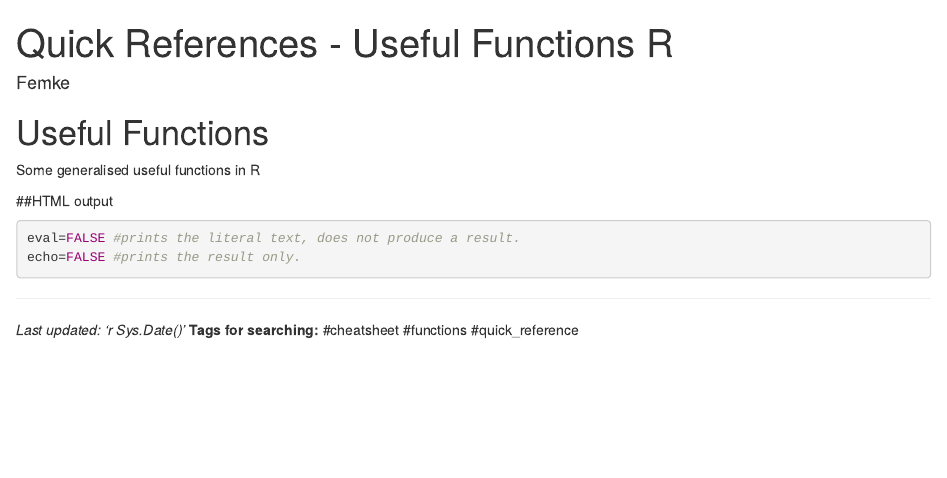
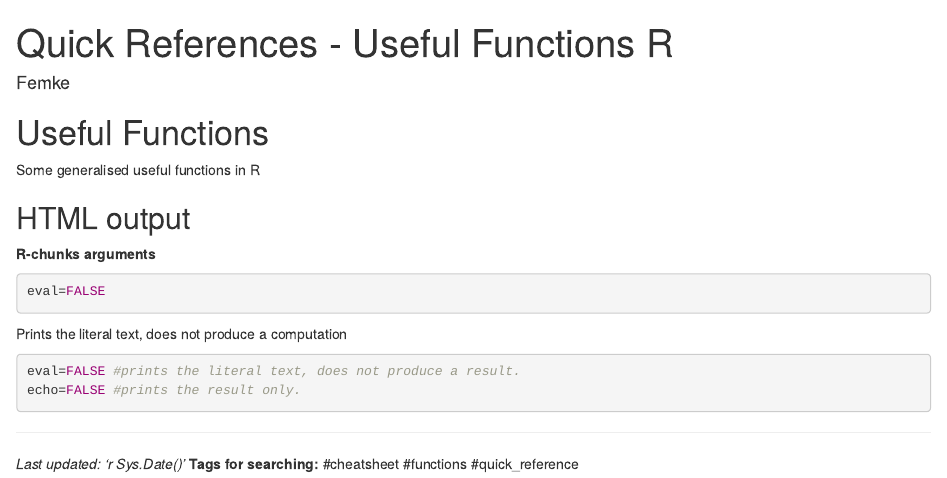
Before and after one commit to Femmerd/R_Forest_Science, an R Markdown document (quick_references/useful_functions.Rmd): the page in a window 1100 px wide, from its top. Rendered offline with R 4.5, knitr and Pandoc, with nearby package versions.

Commit message:
Update useful_functions.Rmd

````diff
--- a/quick_references/useful_functions.Rmd
+++ b/quick_references/useful_functions.Rmd
@@ -7,7 +7,14 @@
 # Useful Functions
 Some generalised useful functions in R
 
-##HTML output
+## HTML output
+**R-chunks arguments**
+```{r, eval=FALSE}
+eval=FALSE
+```
+Prints the literal text, does not produce a computation
+
+
 ```{r eval=FALSE}
 eval=FALSE #prints the literal text, does not produce a result.
 echo=FALSE #prints the result only.
````
